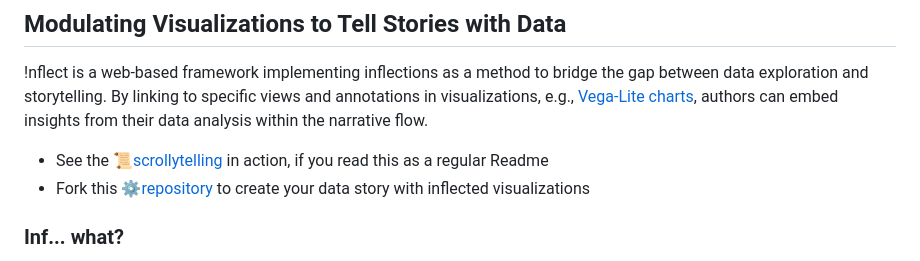
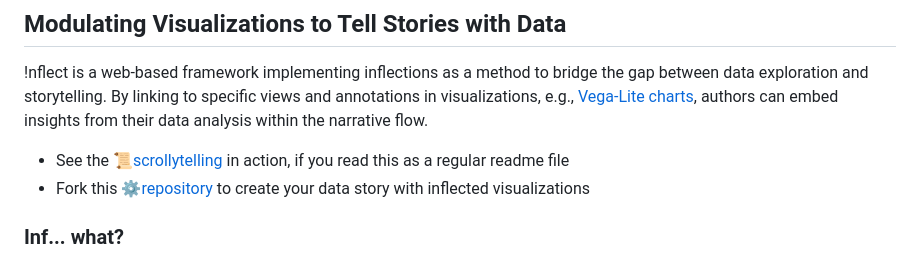
Before and after one commit to uclab-potsdam/inflect, a Markdown page: README.md, the part around the change. GitHub-like rendering.

```diff
--- a/README.md
+++ b/README.md
@@ -3,7 +3,7 @@
 
 !nflect is a web-based framework implementing inflections as a method to bridge the gap between data exploration and storytelling. By linking to specific views and annotations in visualizations, e.g., [Vega-Lite charts](img/#-68,-35,1325,1741&ff0000&&&chart_overview.png), authors can embed insights from their data analysis within the narrative flow.
 
-- See the 📜<a href="https://uclab-potsdam.github.io/inflect/">scrollytelling</a> in action, if you read this as a regular Readme
+- See the 📜<a href="https://uclab-potsdam.github.io/inflect/">scrollytelling</a> in action, if you read this as a regular readme file
 - Fork this ⚙️<a href="https://github.com/uclab-potsdam/inflect">repository</a> to create your data story with inflected visualizations
 
 ### Inf... what?
```
